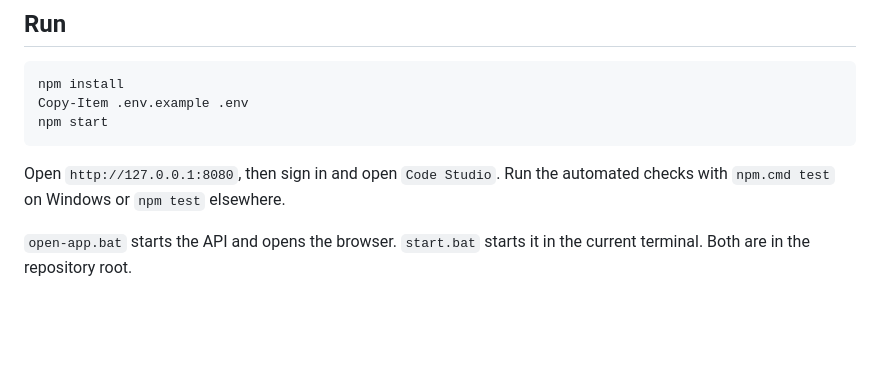
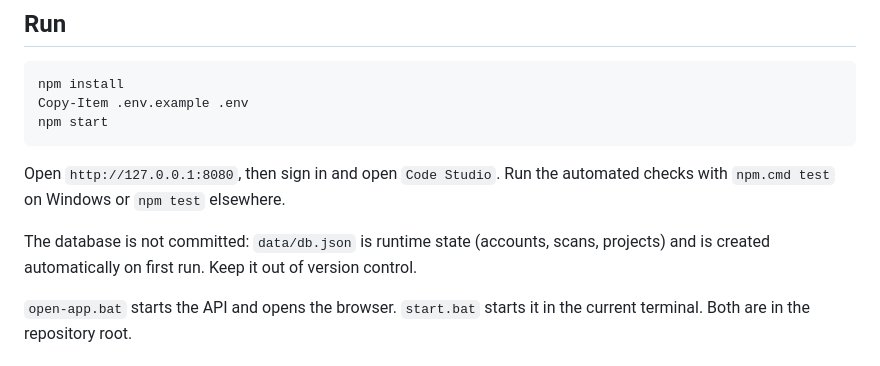
Before and after one commit to Rahulb003/bug-ai, a Markdown page: README.md, the part around the change. Drawn GitHub-style; blank space fills up the shorter version.

Commit message:
stop tracking the runtime database
data/db.json holds real accounts (emails, password hashes), scans and
project sources. It is runtime state, not source: the server creates it
on first run (ensureDatabase writes the default shape and makes the
directory), so a fresh clone bootstraps its own.

Added to .gitignore and removed from the index; the local file is
untouched. Earlier commits still contain it — purge history before
making this repository public.

Co-Authored-By: Claude Opus 5 <noreply@anthropic.com>

````diff
--- a/README.md
+++ b/README.md
@@ -13,6 +13,8 @@ npm start
 ```
 
 Open `http://127.0.0.1:8080`, then sign in and open `Code Studio`. Run the automated checks with `npm.cmd test` on Windows or `npm test` elsewhere.
+
+The database is not committed: `data/db.json` is runtime state (accounts, scans, projects) and is created automatically on first run. Keep it out of version control.
 
 `open-app.bat` starts the API and opens the browser. `start.bat` starts it in the current terminal. Both are in the repository root.
 
````
